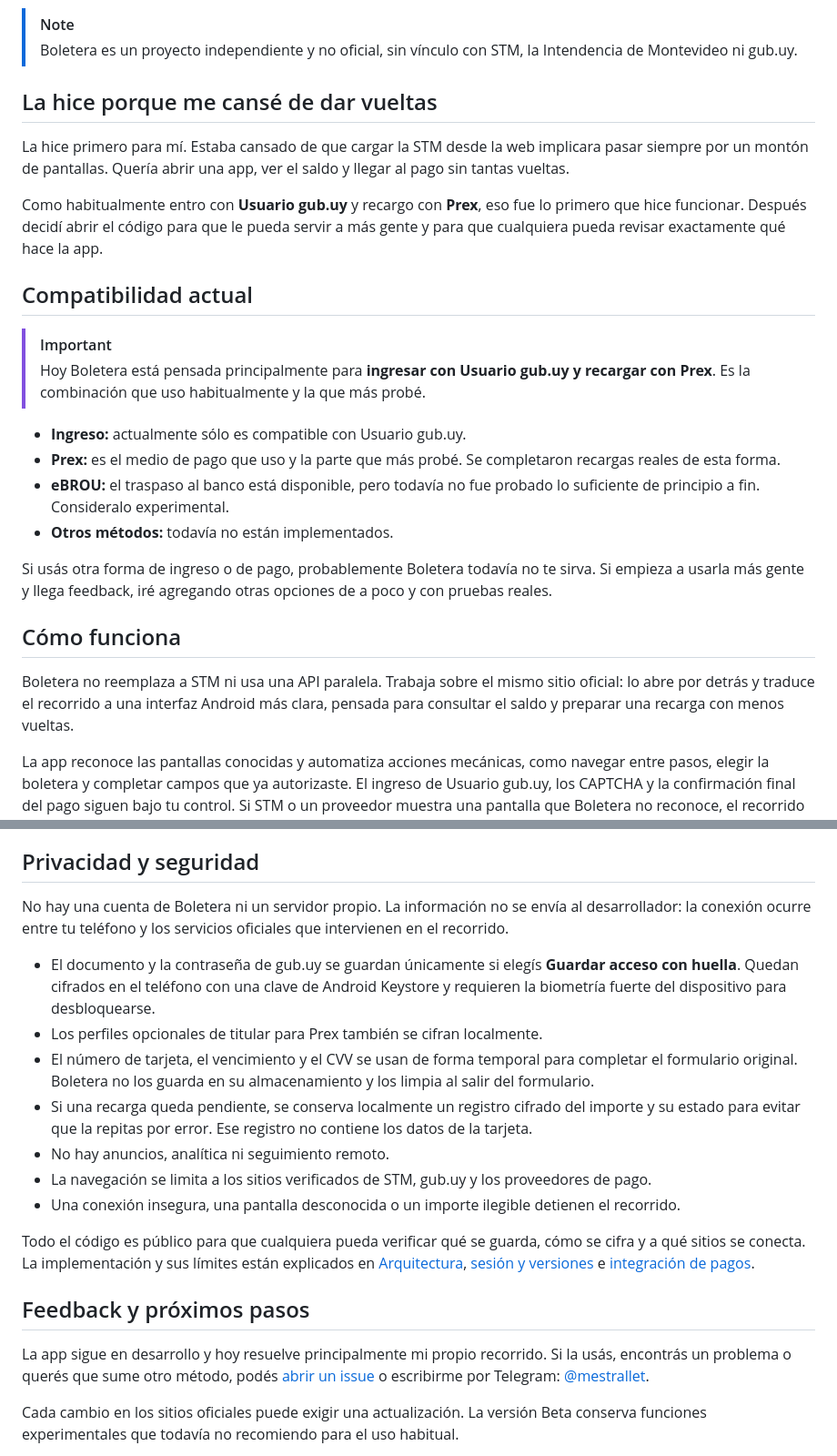
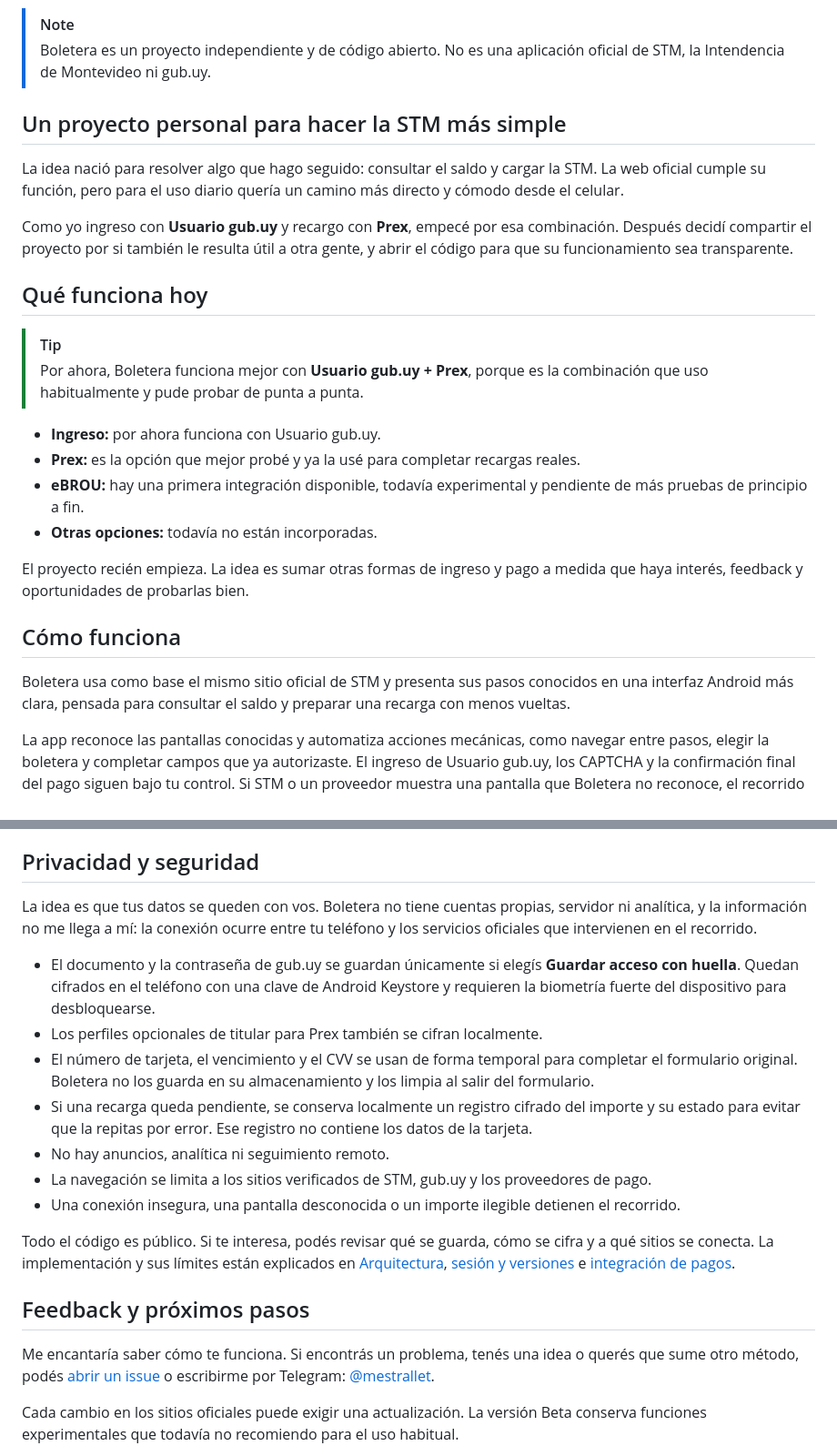
Before and after one commit to jmestrallet/boletera-android, a Markdown page: README.md, 2 parts joined by grey strips. Shown at 91% size. GitHub-like rendering.

Commit message:
Give Boletera a warmer project voice

```diff
--- a/README.md
+++ b/README.md
@@ -19,29 +19,29 @@
 </p>
 
 > [!NOTE]
-> Boletera es un proyecto independiente y no oficial, sin vínculo con STM, la Intendencia de Montevideo ni gub.uy.
+> Boletera es un proyecto independiente y de código abierto. No es una aplicación oficial de STM, la Intendencia de Montevideo ni gub.uy.
 
-## La hice porque me cansé de dar vueltas
+## Un proyecto personal para hacer la STM más simple
 
-La hice primero para mí. Estaba cansado de que cargar la STM desde la web implicara pasar siempre por un montón de pantallas. Quería abrir una app, ver el saldo y llegar al pago sin tantas vueltas.
+La idea nació para resolver algo que hago seguido: consultar el saldo y cargar la STM. La web oficial cumple su función, pero para el uso diario quería un camino más directo y cómodo desde el celular.
 
-Como habitualmente entro con **Usuario gub.uy** y recargo con **Prex**, eso fue lo primero que hice funcionar. Después decidí abrir el código para que le pueda servir a más gente y para que cualquiera pueda revisar exactamente qué hace la app.
+Como yo ingreso con **Usuario gub.uy** y recargo con **Prex**, empecé por esa combinación. Después decidí compartir el proyecto por si también le resulta útil a otra gente, y abrir el código para que su funcionamiento sea transparente.
 
-## Compatibilidad actual
+## Qué funciona hoy
 
-> [!IMPORTANT]
-> Hoy Boletera está pensada principalmente para **ingresar con Usuario gub.uy y recargar con Prex**. Es la combinación que uso habitualmente y la que más probé.
+> [!TIP]
+> Por ahora, Boletera funciona mejor con **Usuario gub.uy + Prex**, porque es la combinación que uso habitualmente y pude probar de punta a punta.
 
-- **Ingreso:** actualmente sólo es compatible con Usuario gub.uy.
-- **Prex:** es el medio de pago que uso y la parte que más probé. Se completaron recargas reales de esta forma.
-- **eBROU:** el traspaso al banco está disponible, pero todavía no fue probado lo suficiente de principio a fin. Consideralo experimental.
-- **Otros métodos:** todavía no están implementados.
+- **Ingreso:** por ahora funciona con Usuario gub.uy.
+- **Prex:** es la opción que mejor probé y ya la usé para completar recargas reales.
+- **eBROU:** hay una primera integración disponible, todavía experimental y pendiente de más pruebas de principio a fin.
+- **Otras opciones:** todavía no están incorporadas.
 
-Si usás otra forma de ingreso o de pago, probablemente Boletera todavía no te sirva. Si empieza a usarla más gente y llega feedback, iré agregando otras opciones de a poco y con pruebas reales.
+El proyecto recién empieza. La idea es sumar otras formas de ingreso y pago a medida que haya interés, feedback y oportunidades de probarlas bien.
 
 ## Cómo funciona
 
-Boletera no reemplaza a STM ni usa una API paralela. Trabaja sobre el mismo sitio oficial: lo abre por detrás y traduce el recorrido a una interfaz Android más clara, pensada para consultar el saldo y preparar una recarga con menos vueltas.
+Boletera usa como base el mismo sitio oficial de STM y presenta sus pasos conocidos en una interfaz Android más clara, pensada para consultar el saldo y preparar una recarga con menos vueltas.
 
 La app reconoce las pantallas conocidas y automatiza acciones mecánicas, como navegar entre pasos, elegir la boletera y completar campos que ya autorizaste. El ingreso de Usuario gub.uy, los CAPTCHA y la confirmación final del pago siguen bajo tu control. Si STM o un proveedor muestra una pantalla que Boletera no reconoce, el recorrido se detiene.
 
@@ -75,7 +75,7 @@ La app puede preparar una recarga real. Revisá siempre el importe y la tarjeta
 
 ## Privacidad y seguridad
 
-No hay una cuenta de Boletera ni un servidor propio. La información no se envía al desarrollador: la conexión ocurre entre tu teléfono y los servicios oficiales que intervienen en el recorrido.
+La idea es que tus datos se queden con vos. Boletera no tiene cuentas propias, servidor ni analítica, y la información no me llega a mí: la conexión ocurre entre tu teléfono y los servicios oficiales que intervienen en el recorrido.
 
 - El documento y la contraseña de gub.uy se guardan únicamente si elegís **Guardar acceso con huella**. Quedan cifrados en el teléfono con una clave de Android Keystore y requieren la biometría fuerte del dispositivo para desbloquearse.
 - Los perfiles opcionales de titular para Prex también se cifran localmente.
@@ -85,11 +85,11 @@ No hay una cuenta de Boletera ni un servidor propio. La información no se enví
 - La navegación se limita a los sitios verificados de STM, gub.uy y los proveedores de pago.
 - Una conexión insegura, una pantalla desconocida o un importe ilegible detienen el recorrido.
 
-Todo el código es público para que cualquiera pueda verificar qué se guarda, cómo se cifra y a qué sitios se conecta. La implementación y sus límites están explicados en [Arquitectura](docs/ARQUITECTURA.md), [sesión y versiones](docs/CANALES-Y-SESION-0.2.31.md) e [integración de pagos](docs/INTEGRACION-NATIVA-PAGO.md).
+Todo el código es público. Si te interesa, podés revisar qué se guarda, cómo se cifra y a qué sitios se conecta. La implementación y sus límites están explicados en [Arquitectura](docs/ARQUITECTURA.md), [sesión y versiones](docs/CANALES-Y-SESION-0.2.31.md) e [integración de pagos](docs/INTEGRACION-NATIVA-PAGO.md).
 
 ## Feedback y próximos pasos
 
-La app sigue en desarrollo y hoy resuelve principalmente mi propio recorrido. Si la usás, encontrás un problema o querés que sume otro método, podés [abrir un issue](https://github.com/jmestrallet/boletera-android/issues) o escribirme por Telegram: [@mestrallet](https://t.me/mestrallet).
+Me encantaría saber cómo te funciona. Si encontrás un problema, tenés una idea o querés que sume otro método, podés [abrir un issue](https://github.com/jmestrallet/boletera-android/issues) o escribirme por Telegram: [@mestrallet](https://t.me/mestrallet).
 
 Cada cambio en los sitios oficiales puede exigir una actualización. La versión Beta conserva funciones experimentales que todavía no recomiendo para el uso habitual.
 
```
